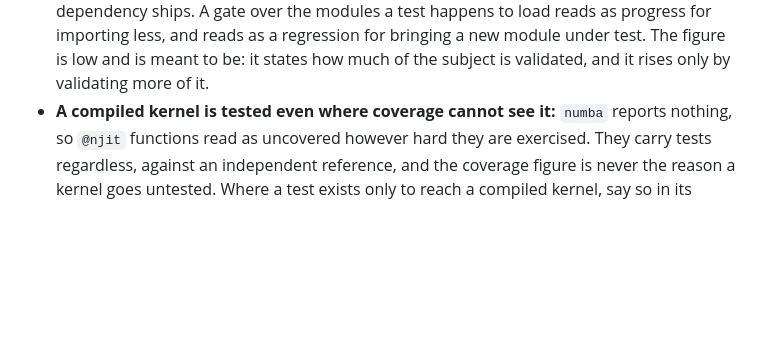
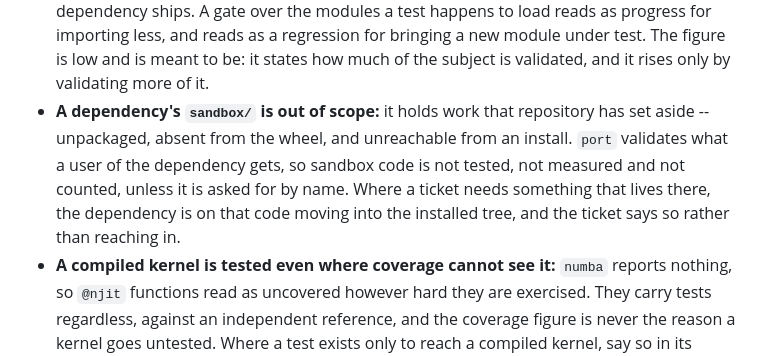
Before and after one commit to michaelJwilson/port, a Markdown page: CLAUDE.md, the part around the change. GitHub-like rendering; blank space fills up the shorter version.

Commit message:
Put a dependency's sandbox out of scope
`sandbox/` holds work the dependency has set aside: unpackaged, absent from
the wheel, unreachable from an install. `port` validates what a user of the
dependency gets, so that code is not tested, measured or counted unless it
is asked for by name.

Where a ticket needs something living there, the dependency is on that code
moving into the installed tree, and the ticket says so rather than reaching
into a directory the dependency does not ship. #6 is the case: it proposes
taking a Hessian from the jax likelihood in `cnaster/sandbox/`, which no
install can import.

Recorded on the tip of the stack rather than in its first part, which
carries the other conventions: rewriting a pushed branch would invalidate
the bases of the two pull requests stacked on it.

Co-Authored-By: Claude Opus 5 <noreply@anthropic.com>
Claude-Session: https://claude.ai/code/session_01D5EyCkFrnsT8HpXexATtRg

```diff
--- a/CLAUDE.md
+++ b/CLAUDE.md
@@ -107,6 +107,13 @@ rather than waiting on them.
     as a regression for bringing a new module under test. The figure is low
     and is meant to be: it states how much of the subject is validated, and
     it rises only by validating more of it.
+*   **A dependency's `sandbox/` is out of scope:** it holds work that
+    repository has set aside -- unpackaged, absent from the wheel, and
+    unreachable from an install. `port` validates what a user of the
+    dependency gets, so sandbox code is not tested, not measured and not
+    counted, unless it is asked for by name. Where a ticket needs something
+    that lives there, the dependency is on that code moving into the
+    installed tree, and the ticket says so rather than reaching in.
 *   **A compiled kernel is tested even where coverage cannot see it:**
     `numba` reports nothing, so `@njit` functions read as uncovered however
     hard they are exercised. They carry tests regardless, against an
```
